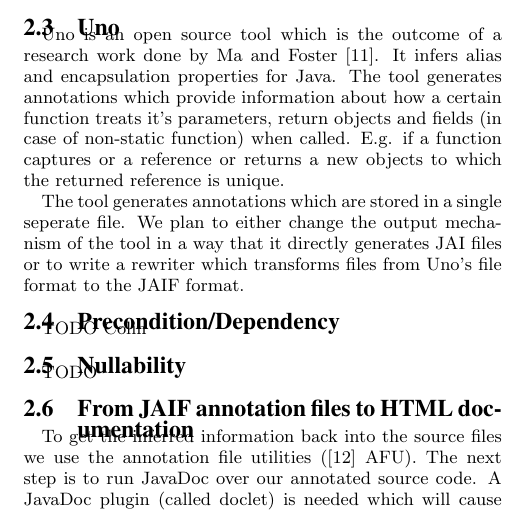
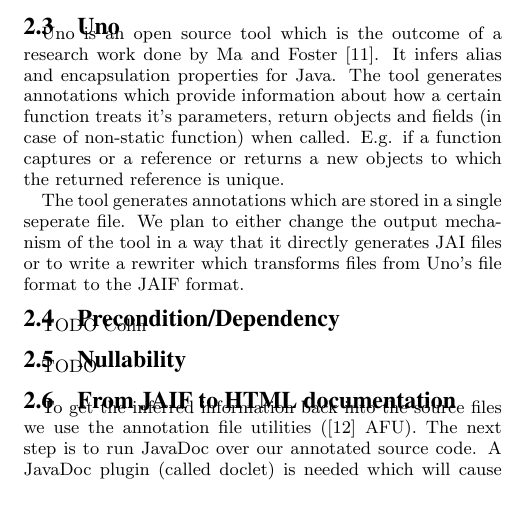
Before and after one commit to samskivert/javagrok, a LaTeX paper (docs/report/javagrok.tex, which reads docs/report/approach.tex): part of one column of page 2 of 4, cut so that both start at the same text. Compiled offline with pdfLaTeX.

Commit message:
Corrected title as JAIF already means ?Java Annotation Index File?

```diff
--- a/docs/report/approach.tex
+++ b/docs/report/approach.tex
@@ -59,7 +59,7 @@
 TODO
 
 
-\subsection{From JAIF annotation files to HTML documentation}
+\subsection{From JAIF to HTML documentation}
 
 To get the inferred information back into the source files we use the annotation
 file utilities (\cite{AFU} AFU). The next step is to run JavaDoc over our
```
